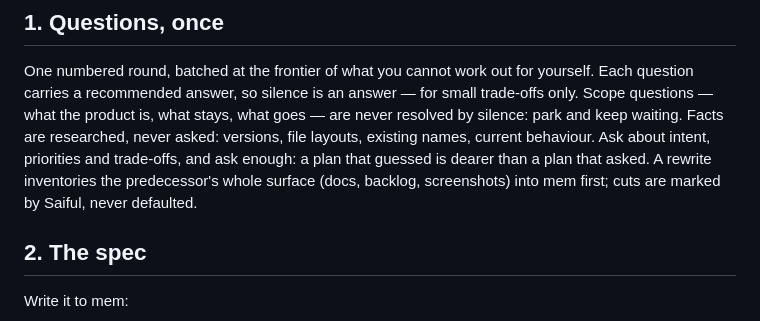
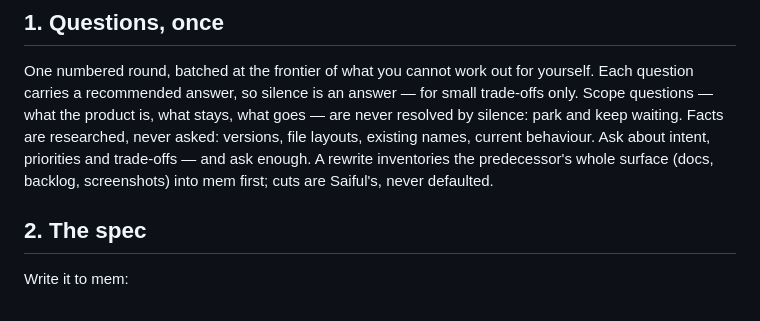
Before and after one commit to saifulapm/workflow, a Markdown page: skills/plan/SKILL.md, the part around the change. GitHub-like rendering.

Commit message:
Keep the plan skill inside its budget

```diff
--- a/skills/plan/SKILL.md
+++ b/skills/plan/SKILL.md
@@ -12,10 +12,9 @@ yourself. Each question carries a recommended answer, so silence is an answer
 — for small trade-offs only. Scope questions — what the product is, what
 stays, what goes — are never resolved by silence: park and keep waiting.
 Facts are researched, never asked: versions, file layouts, existing names,
-current behaviour. Ask about intent, priorities and trade-offs, and ask
-enough: a plan that guessed is dearer than a plan that asked. A rewrite
-inventories the predecessor's whole surface (docs, backlog, screenshots)
-into mem first; cuts are marked by Saiful, never defaulted.
+current behaviour. Ask about intent, priorities and trade-offs — and ask
+enough. A rewrite inventories the predecessor's whole surface (docs,
+backlog, screenshots) into mem first; cuts are Saiful's, never defaulted.
 
 ## 2. The spec
 
```
